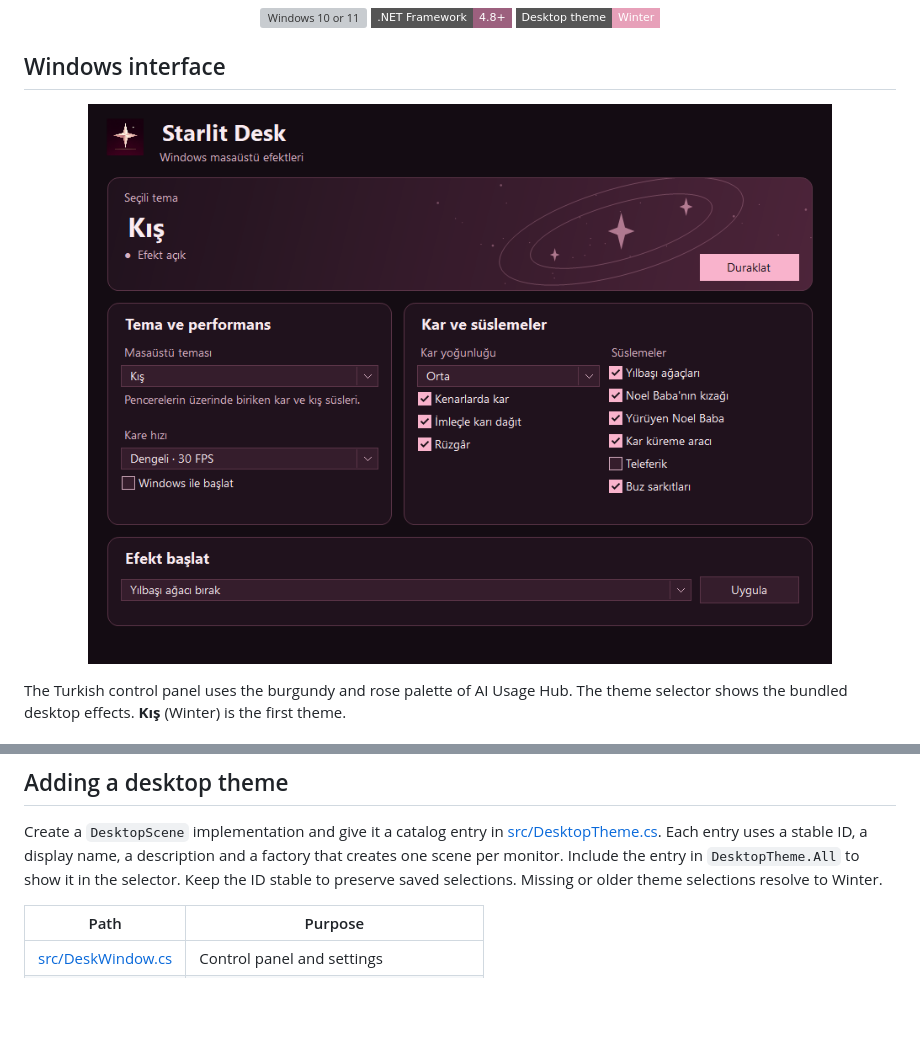
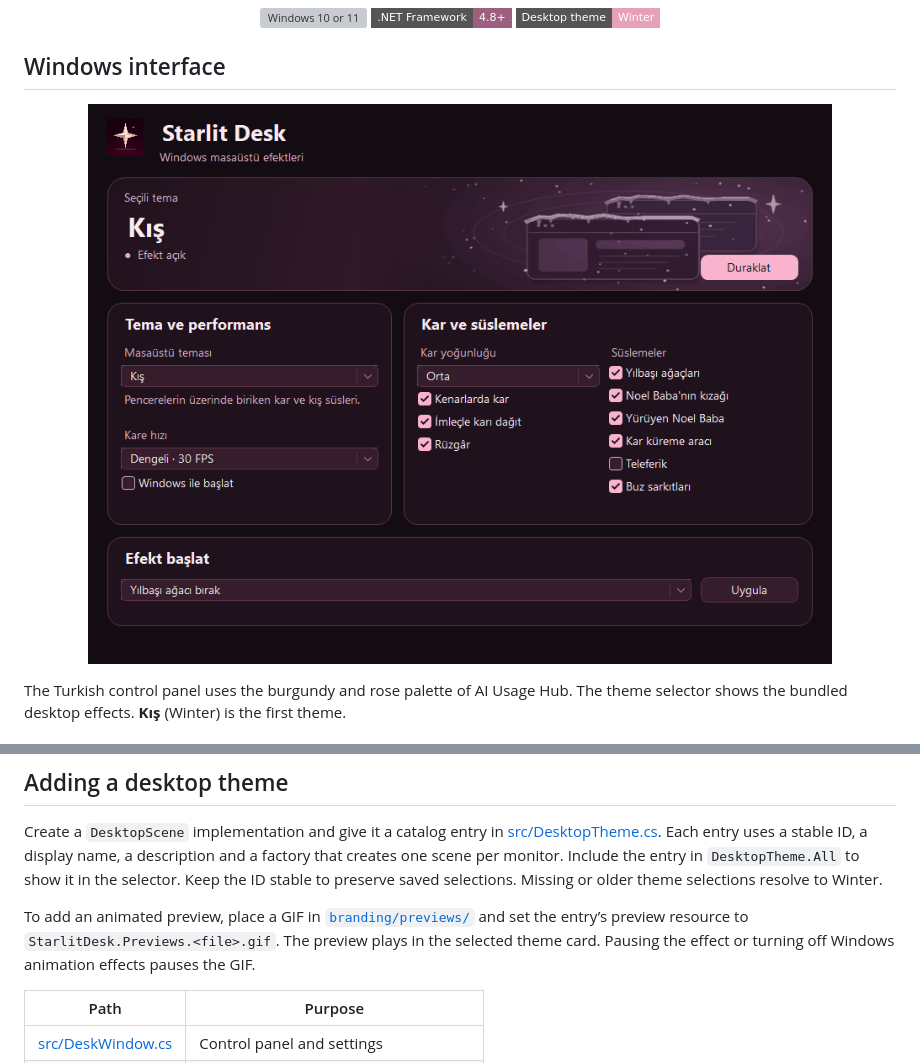
Before and after one commit to wiski-i/Starlit-Desk, a Markdown page: README.md, 2 parts joined by grey strips. Rendered like a GitHub page; pictures changed too: docs/images/windows.png; badges without logos; blank space fills up the shorter version; grey boxes are pictures that could not be loaded.

```diff
--- a/README.md
+++ b/README.md
@@ -51,6 +51,8 @@ The build uses the 64-bit C# compiler included with .NET Framework on Windows. T
 
 Create a `DesktopScene` implementation and give it a catalog entry in [src/DesktopTheme.cs](src/DesktopTheme.cs). Each entry uses a stable ID, a display name, a description and a factory that creates one scene per monitor. Include the entry in `DesktopTheme.All` to show it in the selector. Keep the ID stable to preserve saved selections. Missing or older theme selections resolve to Winter.
 
+To add an animated preview, place a GIF in [`branding/previews/`](branding/previews/) and set the entry’s preview resource to `StarlitDesk.Previews.<file>.gif`. The preview plays in the selected theme card. Pausing the effect or turning off Windows animation effects pauses the GIF.
+
 | Path | Purpose |
 | --- | --- |
 | [src/DeskWindow.cs](src/DeskWindow.cs) | Control panel and settings |
```
Also changed, not shown: README.tr.md (+2 -0 lines), 6 other files.
